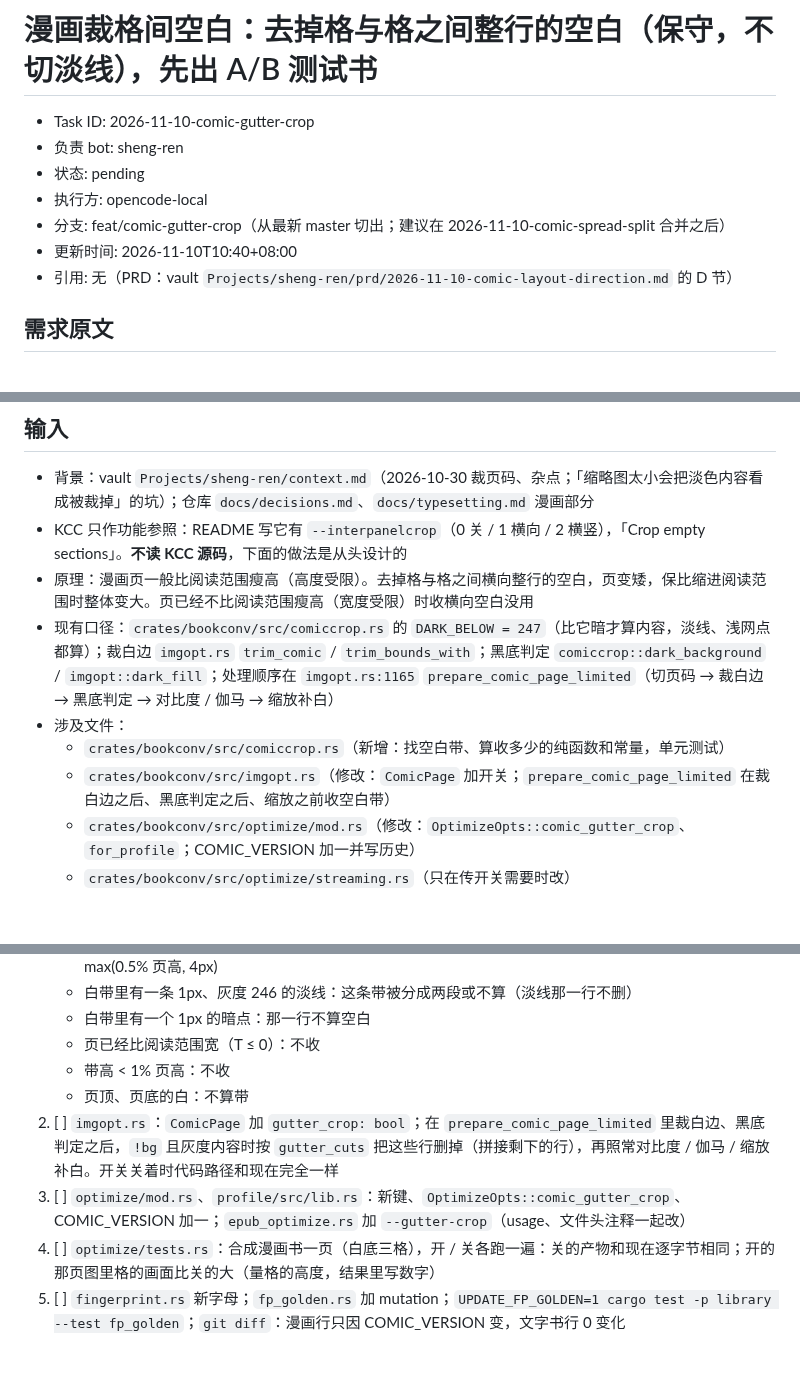
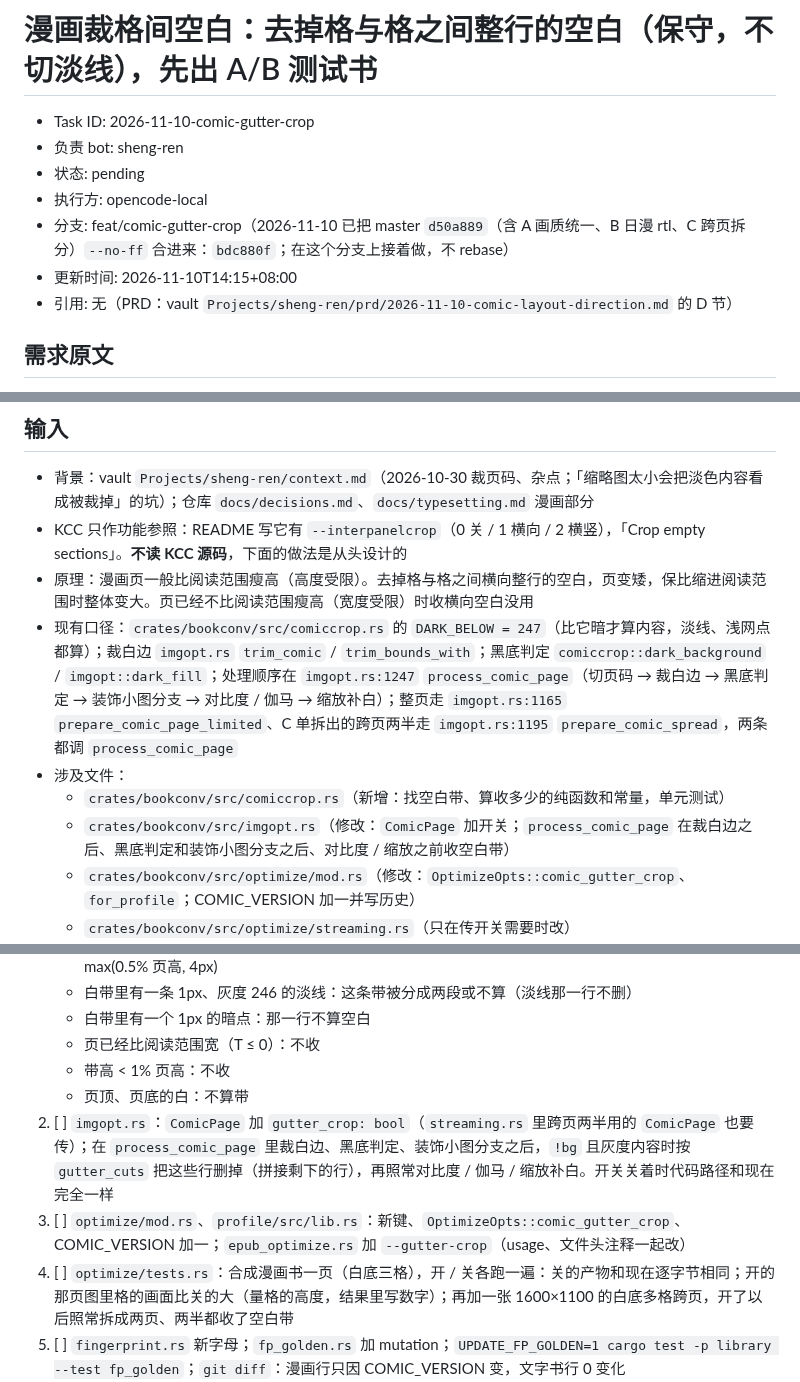
Before and after one commit to bbq191/sheng-ren, a Markdown page: .dev/tasks/2026-11-10-comic-gutter-crop.md, 3 parts joined by grey strips. GitHub-like rendering; blank space fills up the shorter version.

Commit message:
docs(task): 裁格间空白任务单对齐合入后的 master
合入 master d50a889 后核对：处理入口改指 process_comic_page（整页和跨页两半共用），COMIC_VERSION 现值 66 → 本单 67，第 4 步加跨页两半也收空白带的断言。需求、约束不变：四台缺省不开、只裁横向。状态仍 pending。

```diff
--- a/.dev/tasks/2026-11-10-comic-gutter-crop.md
+++ b/.dev/tasks/2026-11-10-comic-gutter-crop.md
@@ -4,8 +4,8 @@
 - 负责 bot: sheng-ren
 - 状态: pending
 - 执行方: opencode-local
-- 分支: feat/comic-gutter-crop（从最新 master 切出；建议在 2026-11-10-comic-spread-split 合并之后）
-- 更新时间: 2026-11-10T10:40+08:00
+- 分支: feat/comic-gutter-crop（2026-11-10 已把 master `d50a889`（含 A 画质统一、B 日漫 rtl、C 跨页拆分）`--no-ff` 合进来：`bdc880f`；在这个分支上接着做，不 rebase）
+- 更新时间: 2026-11-10T14:15+08:00
 - 引用: 无（PRD：vault `Projects/sheng-ren/prd/2026-11-10-comic-layout-direction.md` 的 D 节）
 
 ## 需求原文
@@ -17,10 +17,10 @@
 - 背景：vault `Projects/sheng-ren/context.md`（2026-10-30 裁页码、杂点；「缩略图太小会把淡色内容看成被裁掉」的坑）；仓库 `docs/decisions.md`、`docs/typesetting.md` 漫画部分
 - KCC 只作功能参照：README 写它有 `--interpanelcrop`（0 关 / 1 横向 / 2 横竖），「Crop empty sections」。**不读 KCC 源码**，下面的做法是从头设计的
 - 原理：漫画页一般比阅读范围瘦高（高度受限）。去掉格与格之间横向整行的空白，页变矮，保比缩进阅读范围时整体变大。页已经不比阅读范围瘦高（宽度受限）时收横向空白没用
-- 现有口径：`crates/bookconv/src/comiccrop.rs` 的 `DARK_BELOW = 247`（比它暗才算内容，淡线、浅网点都算）；裁白边 `imgopt.rs` `trim_comic` / `trim_bounds_with`；黑底判定 `comiccrop::dark_background` / `imgopt::dark_fill`；处理顺序在 `imgopt.rs:1165` `prepare_comic_page_limited`（切页码 → 裁白边 → 黑底判定 → 对比度 / 伽马 → 缩放补白）
+- 现有口径：`crates/bookconv/src/comiccrop.rs` 的 `DARK_BELOW = 247`（比它暗才算内容，淡线、浅网点都算）；裁白边 `imgopt.rs` `trim_comic` / `trim_bounds_with`；黑底判定 `comiccrop::dark_background` / `imgopt::dark_fill`；处理顺序在 `imgopt.rs:1247` `process_comic_page`（切页码 → 裁白边 → 黑底判定 → 装饰小图分支 → 对比度 / 伽马 → 缩放补白）；整页走 `imgopt.rs:1165` `prepare_comic_page_limited`、C 单拆出的跨页两半走 `imgopt.rs:1195` `prepare_comic_spread`，两条都调 `process_comic_page`
 - 涉及文件：
   - `crates/bookconv/src/comiccrop.rs`（新增：找空白带、算收多少的纯函数和常量，单元测试）
-  - `crates/bookconv/src/imgopt.rs`（修改：`ComicPage` 加开关；`prepare_comic_page_limited` 在裁白边之后、黑底判定之后、缩放之前收空白带）
+  - `crates/bookconv/src/imgopt.rs`（修改：`ComicPage` 加开关；`process_comic_page` 在裁白边之后、黑底判定和装饰小图分支之后、对比度 / 缩放之前收空白带）
   - `crates/bookconv/src/optimize/mod.rs`（修改：`OptimizeOpts::comic_gutter_crop`、`for_profile`；COMIC_VERSION 加一并写历史）
   - `crates/bookconv/src/optimize/streaming.rs`（只在传开关需要时改）
   - `crates/bookconv/src/bin/epub_optimize.rs`（修改：加 `--gutter-crop` 选项，强制开，给 A/B 测试书用；同 `--keep-color` 的先例）
@@ -54,9 +55,9 @@
    - 页已经比阅读范围宽（T ≤ 0）：不收
    - 带高 < 1% 页高：不收
    - 页顶、页底的白：不算带
-2. [ ] `imgopt.rs`：`ComicPage` 加 `gutter_crop: bool`；在 `prepare_comic_page_limited` 里裁白边、黑底判定之后，`!bg` 且灰度内容时按 `gutter_cuts` 把这些行删掉（拼接剩下的行），再照常对比度 / 伽马 / 缩放补白。开关关着时代码路径和现在完全一样
+2. [ ] `imgopt.rs`：`ComicPage` 加 `gutter_crop: bool`（`streaming.rs` 里跨页两半用的 `ComicPage` 也要传）；在 `process_comic_page` 里裁白边、黑底判定、装饰小图分支之后，`!bg` 且灰度内容时按 `gutter_cuts` 把这些行删掉（拼接剩下的行），再照常对比度 / 伽马 / 缩放补白。开关关着时代码路径和现在完全一样
 3. [ ] `optimize/mod.rs`、`profile/src/lib.rs`：新键、`OptimizeOpts::comic_gutter_crop`、COMIC_VERSION 加一；`epub_optimize.rs` 加 `--gutter-crop`（usage、文件头注释一起改）
-4. [ ] `optimize/tests.rs`：合成漫画书一页（白底三格），开 / 关各跑一遍：关的产物和现在逐字节相同；开的那页图里格的画面比关的大（量格的高度，结果里写数字）
+4. [ ] `optimize/tests.rs`：合成漫画书一页（白底三格），开 / 关各跑一遍：关的产物和现在逐字节相同；开的那页图里格的画面比关的大（量格的高度，结果里写数字）；再加一张 1600×1100 的白底多格跨页，开了以后照常拆成两页、两半都收了空白带
 5. [ ] `fingerprint.rs` 新字母；`fp_golden.rs` 加 mutation；`UPDATE_FP_GOLDEN=1 cargo test -p library --test fp_golden`；`git diff`：漫画行只因 COMIC_VERSION 变，文字书行 0 变化
 6. [ ] 文档：`docs/typesetting.md`（新一节，写清三道兜底）、`docs/devices.md`（新键一行，四台「不开，待真机比」）、`docs/decisions.md`（一行：2026-11-10 维护者要裁格间空白，先 A/B）、`docs/development.md#版本号`
 7. [ ] 在「结果」里写好给 vinci 本机出 A/B 测试书的 fish 命令（《迷宮飯》《死亡筆記》各一卷，只出 Kindle：`epub-optimize --device=kindle 书.epub 关.epub`、`epub-optimize --device=kindle --gutter-crop 书.epub 开.epub`，再各转 KFX），**不自己上设备**
```
Also changed, not shown: other parts of .dev/tasks/2026-11-10-comic-gutter-crop.md (+4 -1 lines).
